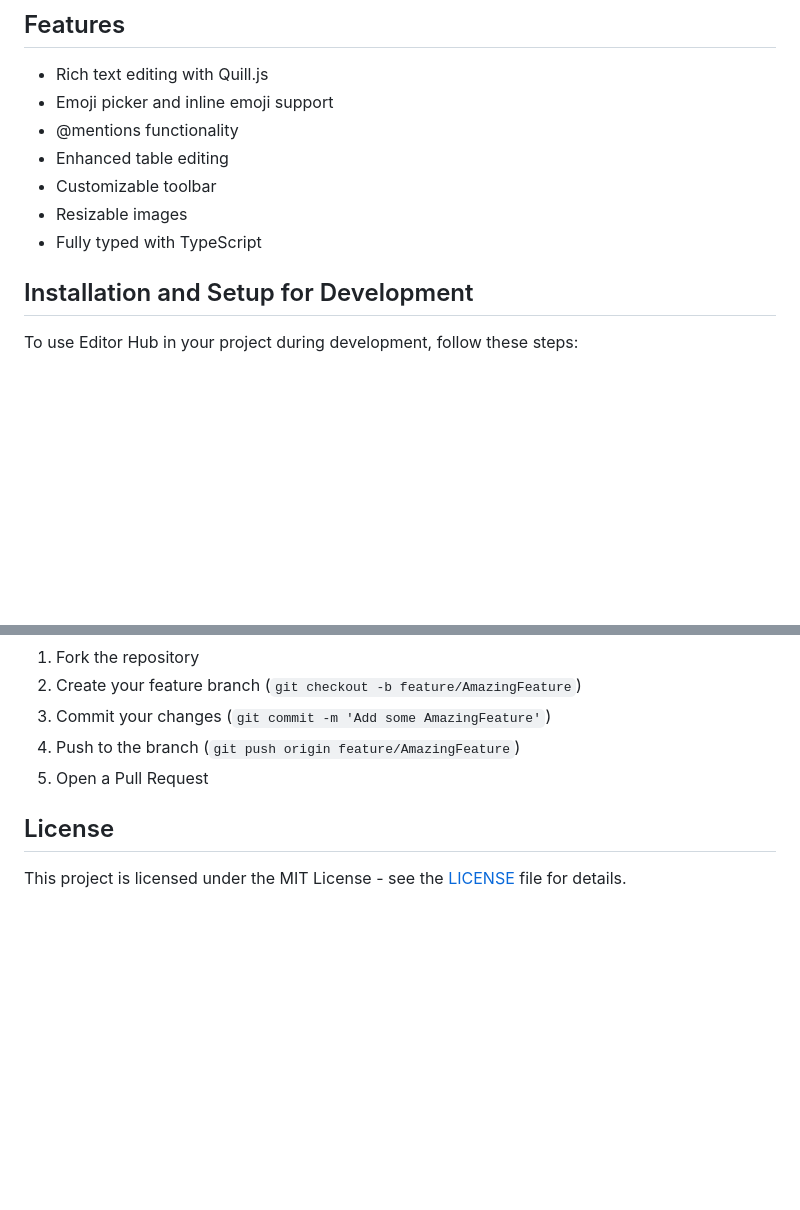
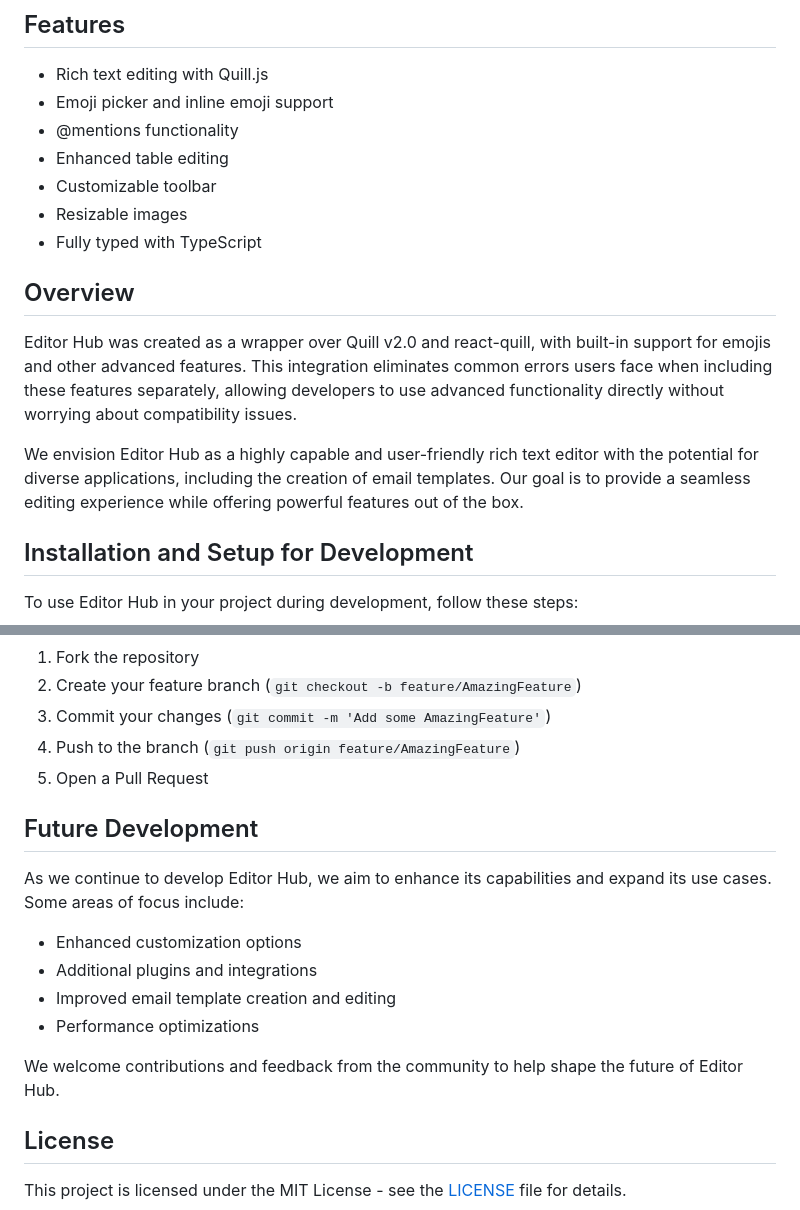
Before and after one commit to shipmnts/editor-hub, a Markdown page: README.md, 2 parts joined by grey strips. Drawn GitHub-style; blank space fills up the shorter version.

```diff
--- a/README.md
+++ b/README.md
@@ -11,6 +11,12 @@ Editor Hub is a powerful and customizable rich text editor component for React a
 - Customizable toolbar
 - Resizable images
 - Fully typed with TypeScript
+
+## Overview
+
+Editor Hub was created as a wrapper over Quill v2.0 and react-quill, with built-in support for emojis and other advanced features. This integration eliminates common errors users face when including these features separately, allowing developers to use advanced functionality directly without worrying about compatibility issues.
+
+We envision Editor Hub as a highly capable and user-friendly rich text editor with the potential for diverse applications, including the creation of email templates. Our goal is to provide a seamless editing experience while offering powerful features out of the box.
 
 ## Installation and Setup for Development
 
@@ -158,6 +164,17 @@ Contributions are welcome! Please feel free to submit a Pull Request.
 4. Push to the branch (`git push origin feature/AmazingFeature`)
 5. Open a Pull Request
 
+## Future Development
+
+As we continue to develop Editor Hub, we aim to enhance its capabilities and expand its use cases. Some areas of focus include:
+
+- Enhanced customization options
+- Additional plugins and integrations
+- Improved email template creation and editing
+- Performance optimizations
+
+We welcome contributions and feedback from the community to help shape the future of Editor Hub.
+
 ## License
 
 This project is licensed under the MIT License - see the [LICENSE](LICENSE) file for details.
```
